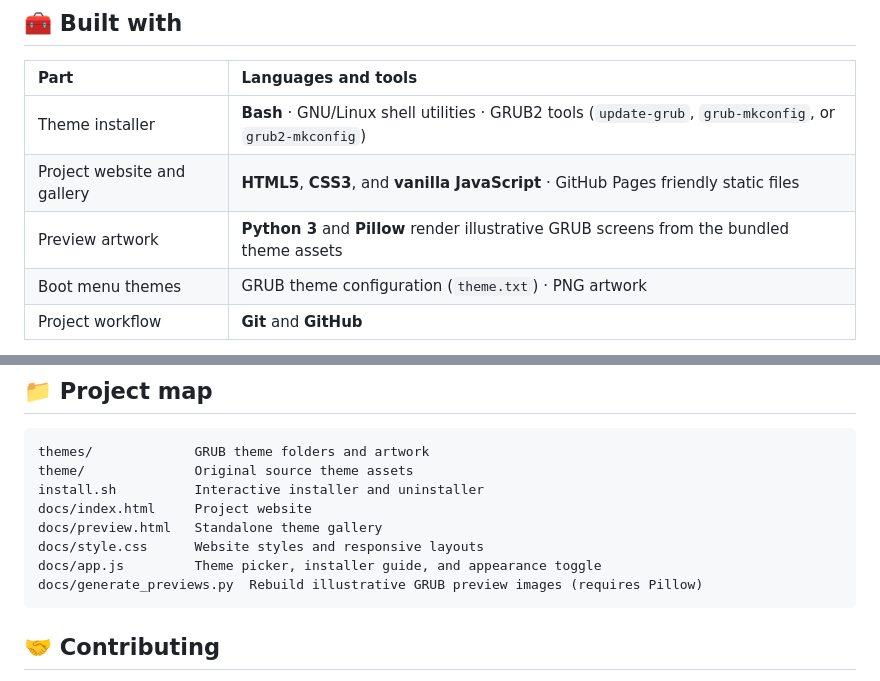
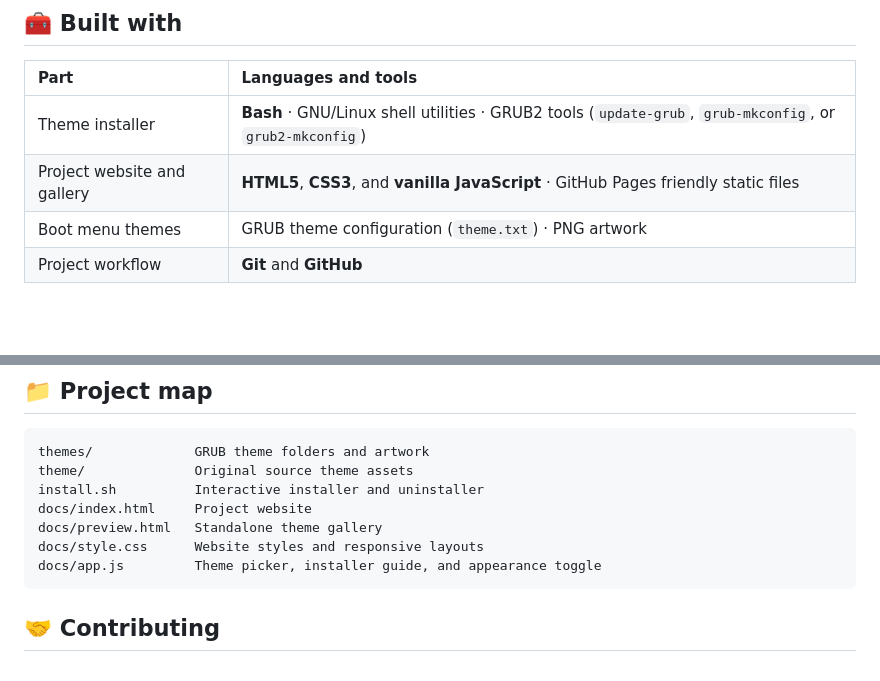
Before and after one commit to itspriyanshuks17/grub-boot-loader, a Markdown page: README.md, 2 parts joined by grey strips. Rendered like a GitHub page; blank space fills up the shorter version.

Commit message:
Revert "Show GRUB boot preview in main README"
This reverts commit b1fdd861832491dadea52332bfe90b2991b57655.

````diff
--- a/README.md
+++ b/README.md
@@ -77,7 +77,6 @@ The installer keeps the first backup it creates at `/etc/default/grub.bak-grubth
 |:--|:--|
 | Theme installer | **Bash** · GNU/Linux shell utilities · GRUB2 tools (`update-grub`, `grub-mkconfig`, or `grub2-mkconfig`) |
 | Project website and gallery | **HTML5**, **CSS3**, and **vanilla JavaScript** · GitHub Pages friendly static files |
-| Preview artwork | **Python 3** and **Pillow** render illustrative GRUB screens from the bundled theme assets |
 | Boot menu themes | GRUB theme configuration (`theme.txt`) · PNG artwork |
 | Project workflow | **Git** and **GitHub** |
 
@@ -139,7 +138,6 @@ docs/index.html     Project website
 docs/preview.html   Standalone theme gallery
 docs/style.css      Website styles and responsive layouts
 docs/app.js         Theme picker, installer guide, and appearance toggle
-docs/generate_previews.py  Rebuild illustrative GRUB preview images (requires Pillow)
 ```
 
 ## 🤝 Contributing
````
Also changed, not shown: other parts of README.md (+1 -1 lines).
